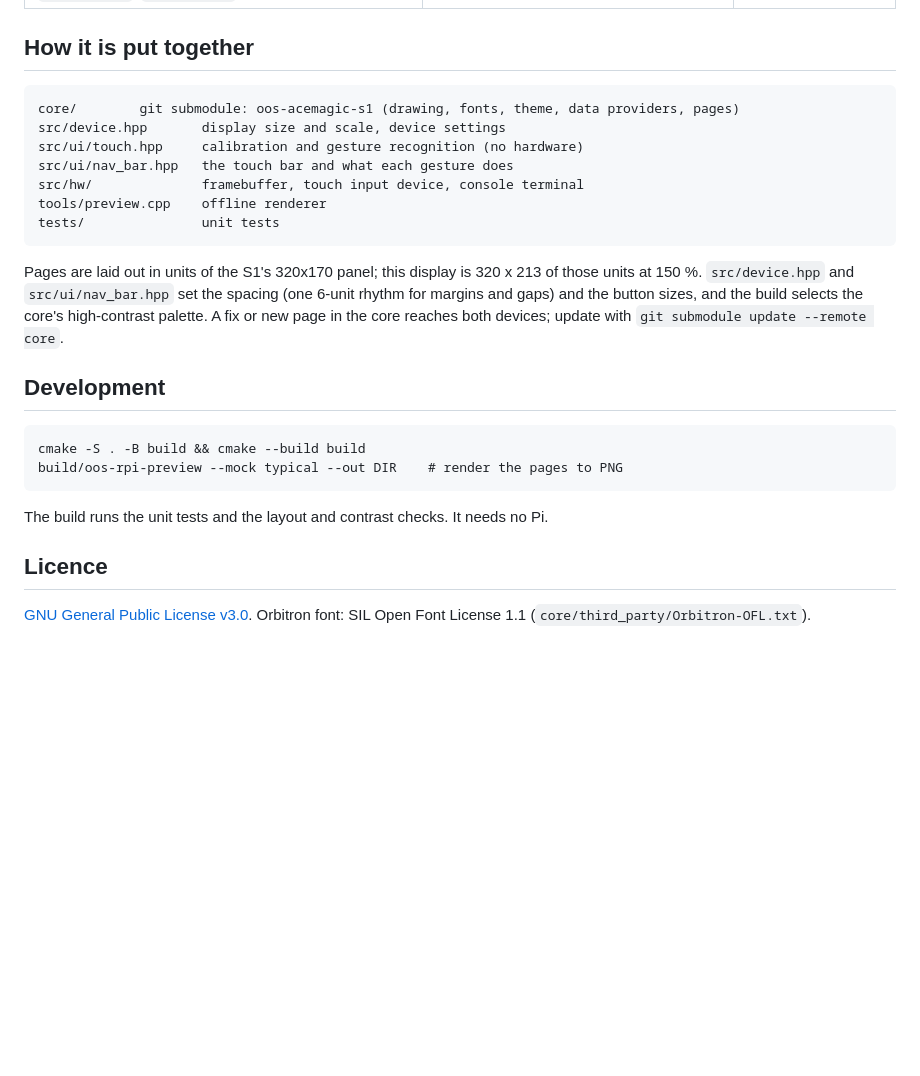
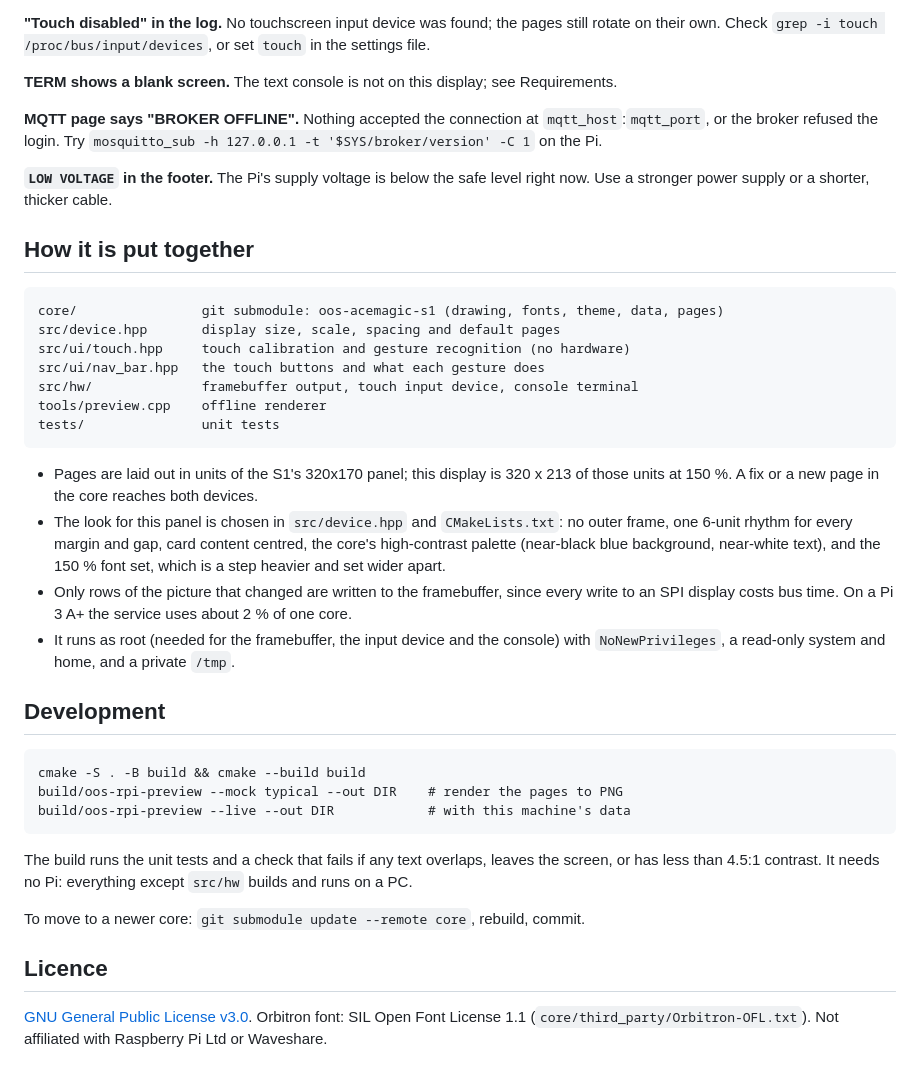
Before and after one commit to IO-Nji/oos-rpi-lcd35, a Markdown page: README.md, the part around one of its changes. GitHub-like rendering; blank space fills up the shorter version.

````diff
--- a/README.md
+++ b/README.md
@@ -96,32 +138,58 @@ Paste the lines it prints into `/etc/oos-rpi-lcd35/config.conf` and start the se
+**"Touch disabled" in the log.**
+No touchscreen input device was found; the pages still rotate on their own. Check
+`grep -i touch /proc/bus/input/devices`, or set `touch` in the settings file.
+
+**TERM shows a blank screen.**
+The text console is not on this display; see Requirements.
+
+**MQTT page says "BROKER OFFLINE".**
+Nothing accepted the connection at `mqtt_host`:`mqtt_port`, or the broker refused the
+login. Try `mosquitto_sub -h 127.0.0.1 -t '$SYS/broker/version' -C 1` on the Pi.
+
+**`LOW VOLTAGE` in the footer.**
+The Pi's supply voltage is below the safe level right now. Use a stronger power
+supply or a shorter, thicker cable.
+
 ## How it is put together
 
 ```
-core/        git submodule: oos-acemagic-s1 (drawing, fonts, theme, data providers, pages)
-src/device.hpp       display size and scale, device settings
-src/ui/touch.hpp     calibration and gesture recognition (no hardware)
-src/ui/nav_bar.hpp   the touch bar and what each gesture does
-src/hw/              framebuffer, touch input device, console terminal
+core/                git submodule: oos-acemagic-s1 (drawing, fonts, theme, data, pages)
+src/device.hpp       display size, scale, spacing and default pages
+src/ui/touch.hpp     touch calibration and gesture recognition (no hardware)
+src/ui/nav_bar.hpp   the touch buttons and what each gesture does
+src/hw/              framebuffer output, touch input device, console terminal
 tools/preview.cpp    offline renderer
 tests/               unit tests
 ```
 
-Pages are laid out in units of the S1's 320x170 panel; this display is 320 x 213 of
-those units at 150 %. `src/device.hpp` and `src/ui/nav_bar.hpp` set the spacing (one
-6-unit rhythm for margins and gaps) and the button sizes, and the build selects the
-core's high-contrast palette.
-A fix or new page in the core reaches both devices; update with
-`git submodule update --remote core`.
+- Pages are laid out in units of the S1's 320x170 panel; this display is 320 x 213 of
+  those units at 150 %. A fix or a new page in the core reaches both devices.
+- The look for this panel is chosen in `src/device.hpp` and `CMakeLists.txt`: no outer
+  frame, one 6-unit rhythm for every margin and gap, card content centred, the
+  core's high-contrast palette (near-black blue background, near-white text), and
+  the 150 % font set, which is a step heavier and set wider apart.
+- Only rows of the picture that changed are written to the framebuffer, since every
+  write to an SPI display costs bus time. On a Pi 3 A+ the service uses about 2 % of
+  one core.
+- It runs as root (needed for the framebuffer, the input device and the console) with
+  `NoNewPrivileges`, a read-only system and home, and a private `/tmp`.
 
 ## Development
 
 ```
 cmake -S . -B build && cmake --build build
 build/oos-rpi-preview --mock typical --out DIR    # render the pages to PNG
+build/oos-rpi-preview --live --out DIR            # with this machine's data
 ```
 
-The build runs the unit tests and the layout and contrast checks. It needs no Pi.
+The build runs the unit tests and a check that fails if any text overlaps, leaves the
+screen, or has less than 4.5:1 contrast. It needs no Pi: everything except `src/hw`
+builds and runs on a PC.
+
+To move to a newer core: `git submodule update --remote core`, rebuild, commit.
 
 ## Licence
 
 [GNU General Public License v3.0](LICENSE). Orbitron font: SIL Open Font License 1.1
-(`core/third_party/Orbitron-OFL.txt`).
+(`core/third_party/Orbitron-OFL.txt`). Not affiliated with Raspberry Pi Ltd or
+Waveshare.
````
Also changed, not shown: other parts of README.md (+82 -40 lines), docs/screenshots/overview.png, docs/screenshots/system.png (deleted), 1 other file.
